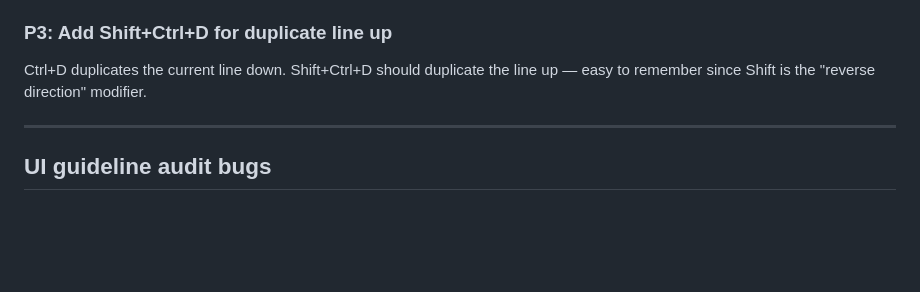
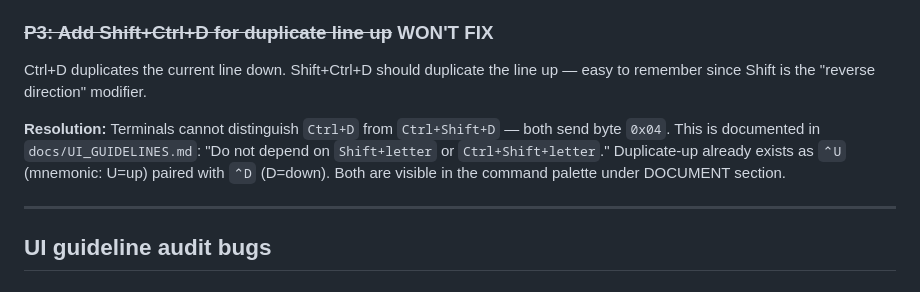
Before and after one commit to joewalnes/zepto, a Markdown page: bugs.md, the part around the change. Rendered like a GitHub page; blank space fills up the shorter version.

Commit message:
Mark P3 (Shift+Ctrl+D duplicate up) as won't-fix
Terminals cannot distinguish Ctrl+D from Ctrl+Shift+D — both send
0x04. Duplicate-up already exists as Ctrl+U.

Committed-By-Agent: claude

```diff
--- a/bugs.md
+++ b/bugs.md
@@ -157,8 +157,10 @@ Alt+Left/Right moves by word. The expected behavior for Shift+Alt+Left/Right is
 
 **Fix:** Changed arrow key dispatch in Editor.pm so `Shift+Alt+Arrow` passes through to the `Alt` branch (word movement for Left/Right, line movement for Up/Down) with `$shift` propagated for selection extension. Column selection via arrows now requires `Ctrl+Alt+Arrow` only (the `$alt && $shift` condition was removed from the column-select guard). Toggle via `⌥C` is unchanged. **Decision:** Chose `Ctrl+Alt+Arrow` over inventing a new shortcut because it's already one of the two original triggers and is a reasonable power-user combo. **Manual test:** Press `Shift+Alt+Right` — should select word-by-word. Press `Shift+Alt+Left` — should deselect/shrink by word. Column mode should NOT activate. `Ctrl+Alt+Down` should still start column selection.
 
-### P3: Add Shift+Ctrl+D for duplicate line up
+### ~~P3: Add Shift+Ctrl+D for duplicate line up~~ WON'T FIX
 Ctrl+D duplicates the current line down. Shift+Ctrl+D should duplicate the line up — easy to remember since Shift is the "reverse direction" modifier.
+
+**Resolution:** Terminals cannot distinguish `Ctrl+D` from `Ctrl+Shift+D` — both send byte `0x04`. This is documented in `docs/UI_GUIDELINES.md`: "Do not depend on `Shift+letter` or `Ctrl+Shift+letter`." Duplicate-up already exists as `⌃U` (mnemonic: U=up) paired with `⌃D` (D=down). Both are visible in the command palette under DOCUMENT section.
 
 ---
 
```
